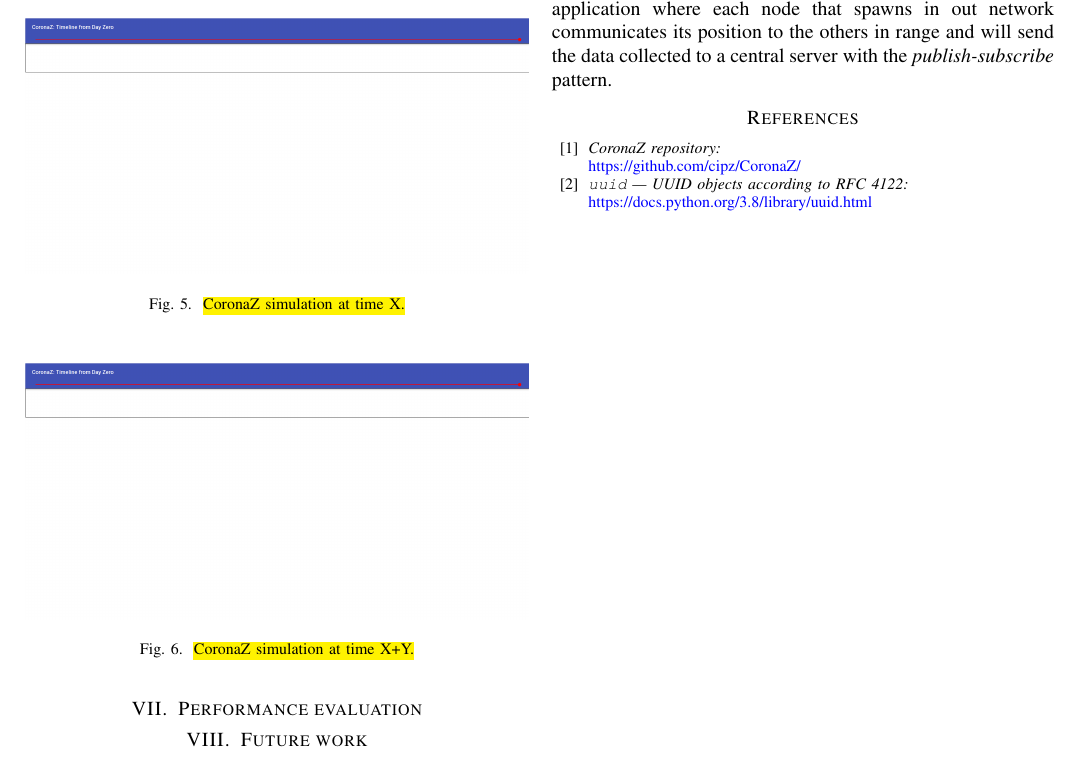
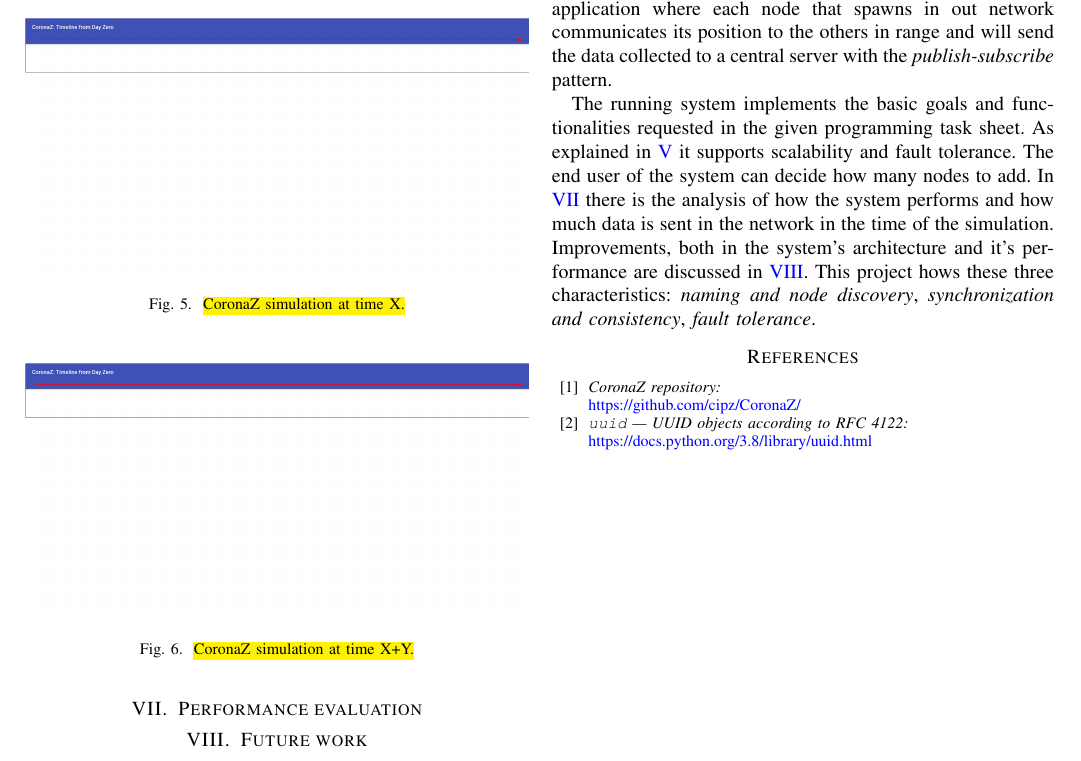
Before and after one commit to cipz/CoronaZ, a LaTeX paper (essay/essay.tex): part of page 4 of 4, cut so that both start at the same text. Compiled offline with pdfLaTeX; a missing font is replaced by an installed copy or a similar font; a LaTeX package or settings file that is missing is left out.

Commit message:
essay WIP

```diff
--- a/essay/essay.tex
+++ b/essay/essay.tex
@@ -326,7 +326,7 @@
 		\label{fig:sim_3}
 	\end{figure}
 
-\section{Performance evaluation}
+\section{Performance evaluation}\label{sec:performance}
 
 
 
@@ -342,6 +342,13 @@
 
 	This project represents a simulation of a contact tracing application where each node that spawns in out network communicates its position to the others in range and will send the data collected to a central server with the \textit{publish-subscribe} pattern.
 
+	The running system implements the basic goals and functionalities requested in the given programming task sheet.
+	As explained in \ref{sec:scalability} it supports scalability and fault tolerance.
+	The end user of the system can decide how many nodes to add.
+	In \ref{sec:performance} there is the analysis of how the system performs and how much data is sent in the network in the time of the simulation.
+	Improvements, both in the system's architecture and it's performance are discussed in \ref{sec:future_work}.
+	This project hows these three characteristics: \textit{naming and node discovery}, \textit{synchronization and consistency}, \textit{fault tolerance}.
+
 \begin{thebibliography}{00}
 
 	\bibitem{coronaz_repo}
```
Also changed, not shown: essay/essay.tex (2 more changed lines).
